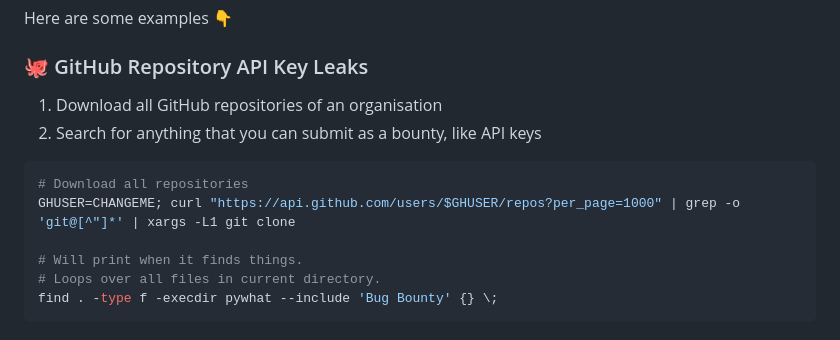
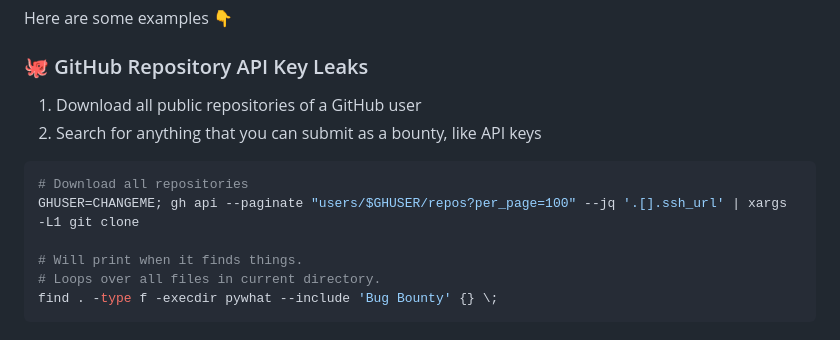
Before and after one commit to bee-san/pyWhat, a Markdown page: README.md, the part around the change. Rendered like a GitHub page.

Commit message:
Fix repository download pagination example

````diff
--- a/README.md
+++ b/README.md
@@ -89,12 +89,12 @@ Here are some examples 👇
 
 ### 🐙 GitHub Repository API Key Leaks
 
-1. Download all GitHub repositories of an organisation
+1. Download all public repositories of a GitHub user
 2. Search for anything that you can submit as a bounty, like API keys
 
 ```shell
 # Download all repositories
-GHUSER=CHANGEME; curl "https://api.github.com/users/$GHUSER/repos?per_page=1000" | grep -o 'git@[^"]*' | xargs -L1 git clone
+GHUSER=CHANGEME; gh api --paginate "users/$GHUSER/repos?per_page=100" --jq '.[].ssh_url' | xargs -L1 git clone
 
 # Will print when it finds things.
 # Loops over all files in current directory.
````
